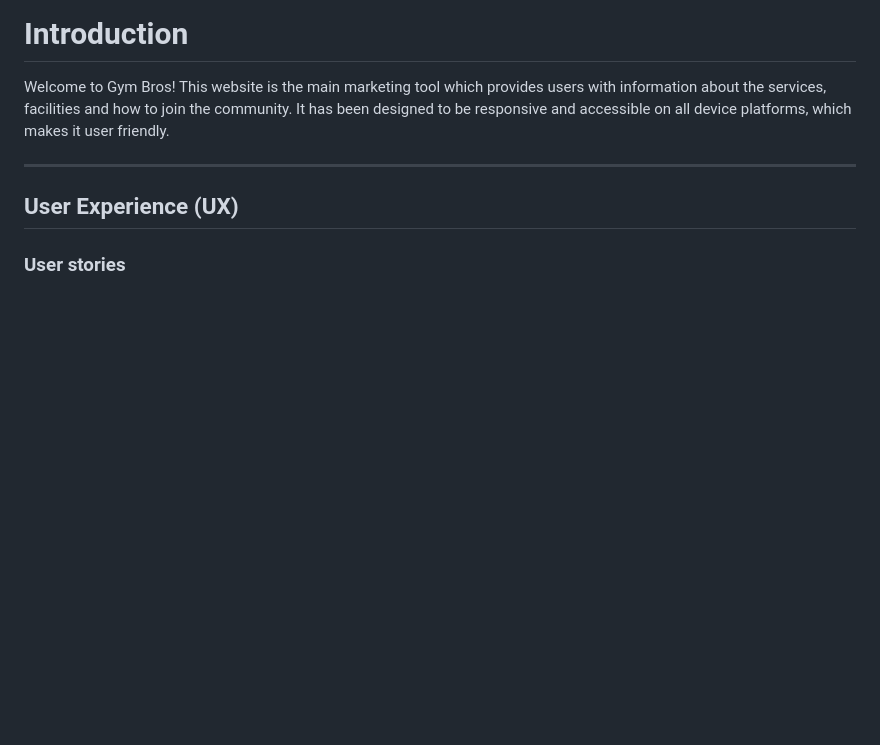
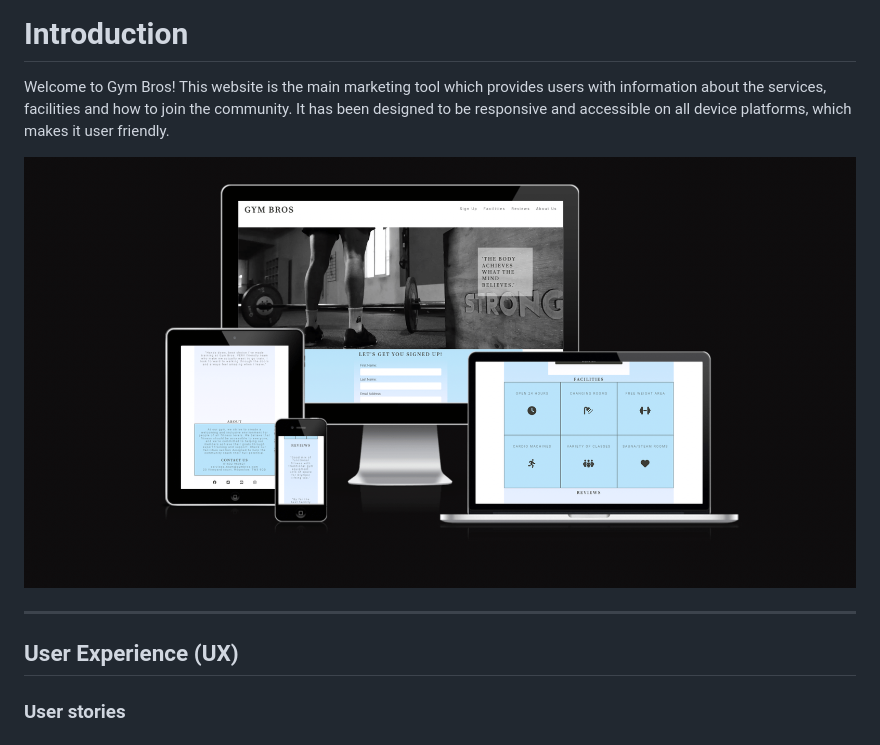
Before and after one commit to Code-Institute-Submissions/Savy92-PP1, a Markdown page: README.md, the part around the change. GitHub-like rendering; pictures changed too: docs/images/am-i-responsive.png (added); blank space fills up the shorter version.

Commit message:
add am i responsive screenshot to read me file

```diff
--- a/README.md
+++ b/README.md
@@ -1,5 +1,7 @@
 # **Introduction**
 Welcome to Gym Bros! This website is the main marketing tool which provides users with information about the services, facilities and how to join the community. It has been designed to be responsive and accessible on all device platforms, which makes it user friendly.
+
+![am-i-responsive screenshot](docs/images/am-i-responsive.png)
 
 <hr>
 
```
